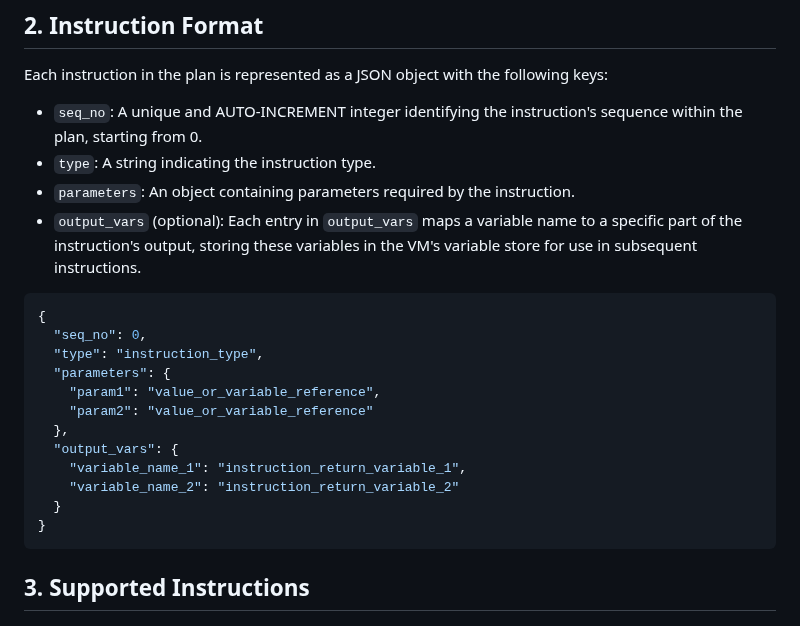
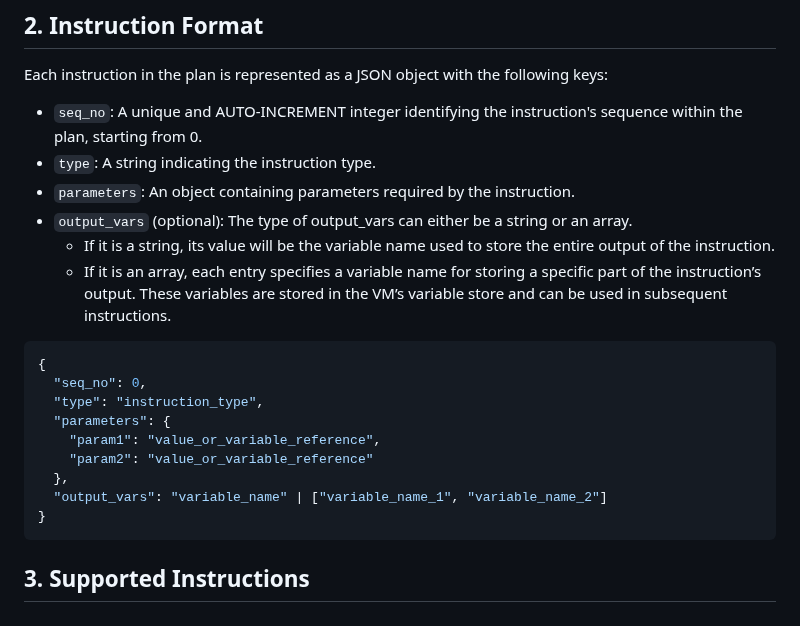
Before and after one commit to ngaut/stackvm, a Markdown page: spec.md, the part around one of its changes. GitHub-like rendering.

````diff
--- a/spec.md
+++ b/spec.md
@@ -23,7 +23,10 @@ Each instruction in the plan is represented as a JSON object with the following
 - `seq_no`: A unique and AUTO-INCREMENT integer identifying the instruction's sequence within the plan, starting from 0.
 - `type`: A string indicating the instruction type.
 - `parameters`: An object containing parameters required by the instruction.
-- `output_vars` (optional): Each entry in `output_vars` maps a variable name to a specific part of the instruction's output, storing these variables in the VM's variable store for use in subsequent instructions.
+- `output_vars` (optional): The type of output_vars can either be a string or an array.
+	- If it is a string, its value will be the variable name used to store the entire output of the instruction.
+	- If it is an array, each entry specifies a variable name for storing a specific part of the instruction’s output.
+  These variables are stored in the VM’s variable store and can be used in subsequent instructions.
 
 ```json
 {
@@ -33,10 +36,7 @@ Each instruction in the plan is represented as a JSON object with the following
     "param1": "value_or_variable_reference",
     "param2": "value_or_variable_reference"
   },
-  "output_vars": {
-    "variable_name_1": "instruction_return_variable_1",
-    "variable_name_2": "instruction_return_variable_2"
-  }
+  "output_vars": "variable_name" | ["variable_name_1", "variable_name_2"]
 }
 ```
 
````
Also changed, not shown: other parts of spec.md (+16 -40 lines).
